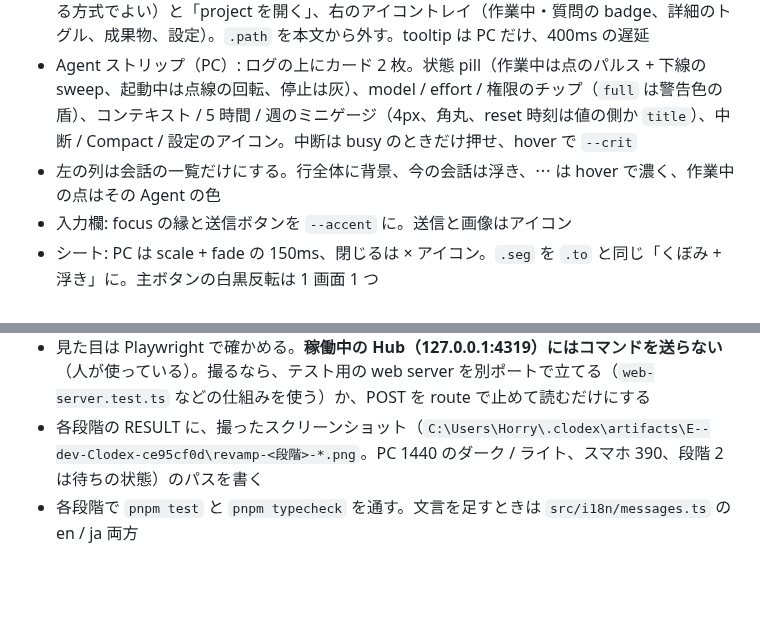
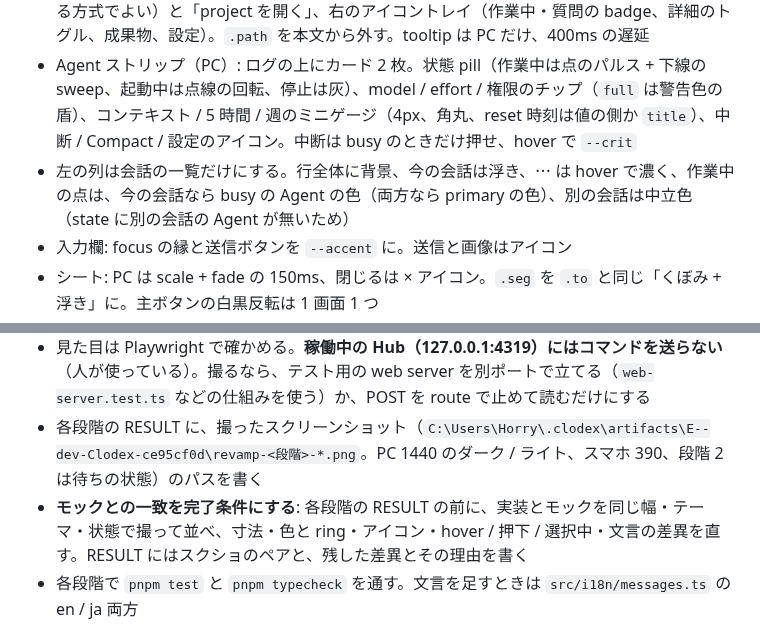
Before and after one commit to HiraG-62/Clodex, a Markdown page: docs/specs/UI-REVAMP.md, 2 parts joined by grey strips. Drawn GitHub-style; blank space fills up the shorter version.

Commit message:
docs: UI-REVAMP にモックとの一致の確認と会話の作業中の点の色を追記
Co-Authored-By: Claude Opus 5.5 <noreply@anthropic.com>

```diff
--- a/docs/specs/UI-REVAMP.md
+++ b/docs/specs/UI-REVAMP.md
@@ -18,7 +18,7 @@ DESIGN.md §17「画面」（レイアウト・部品・待ちの表示・使い
 - ボタンの 6 状態（hover / 押下 / 選択中 / 押せない / focus-visible / 処理中）を共通のクラスで持つ（例: `.icon-btn`、`.btn`、`.is-loading`）。処理中のスピナーは段階 2 で使うが、見た目はここで作る
 - ヘッダ（PC）: project の pill（folder + 名前 + chevron。native の `select` を透明にして重ねる方式でよい）と「project を開く」、右のアイコントレイ（作業中・質問の badge、詳細のトグル、成果物、設定）。`.path` を本文から外す。tooltip は PC だけ、400ms の遅延
 - Agent ストリップ（PC）: ログの上にカード 2 枚。状態 pill（作業中は点のパルス + 下線の sweep、起動中は点線の回転、停止は灰）、model / effort / 権限のチップ（`full` は警告色の盾）、コンテキスト / 5 時間 / 週のミニゲージ（4px、角丸、reset 時刻は値の側か `title`）、中断 / Compact / 設定のアイコン。中断は busy のときだけ押せ、hover で `--crit`
-- 左の列は会話の一覧だけにする。行全体に背景、今の会話は浮き、⋯ は hover で濃く、作業中の点はその Agent の色
+- 左の列は会話の一覧だけにする。行全体に背景、今の会話は浮き、⋯ は hover で濃く、作業中の点は、今の会話なら busy の Agent の色（両方なら primary の色）、別の会話は中立色（state に別の会話の Agent が無いため）
 - 入力欄: focus の縁と送信ボタンを `--accent` に。送信と画像はアイコン
 - シート: PC は scale + fade の 150ms、閉じるは × アイコン。`.seg` を `.to` と同じ「くぼみ + 浮き」に。主ボタンの白黒反転は 1 画面 1 つ
 - トースト: 種類のアイコン・影・出入りの動き・×
@@ -63,6 +63,7 @@ DESIGN.md §17 のスマホの項目どおり。モックは `claude.html` の `
 - `web-page.test.ts` には、アイコンのボタンに `aria-label` と `title` があること、`maximum-scale` が無いこと（段階 3）など、HTML の構造で確かめられるものを足す
 - 見た目は Playwright で確かめる。**稼働中の Hub（127.0.0.1:4319）にはコマンドを送らない**（人が使っている）。撮るなら、テスト用の web server を別ポートで立てる（`web-server.test.ts` などの仕組みを使う）か、POST を route で止めて読むだけにする
 - 各段階の RESULT に、撮ったスクリーンショット（`C:\Users\Horry\.clodex\artifacts\E--dev-Clodex-ce95cf0d\revamp-<段階>-*.png`。PC 1440 のダーク / ライト、スマホ 390、段階 2 は待ちの状態）のパスを書く
+- **モックとの一致を完了条件にする**: 各段階の RESULT の前に、実装とモックを同じ幅・テーマ・状態で撮って並べ、寸法・色と ring・アイコン・hover / 押下 / 選択中・文言の差異を直す。RESULT にはスクショのペアと、残した差異とその理由を書く
 - 各段階で `pnpm test` と `pnpm typecheck` を通す。文言を足すときは `src/i18n/messages.ts` の en / ja 両方
 
 ## 範囲外
```
